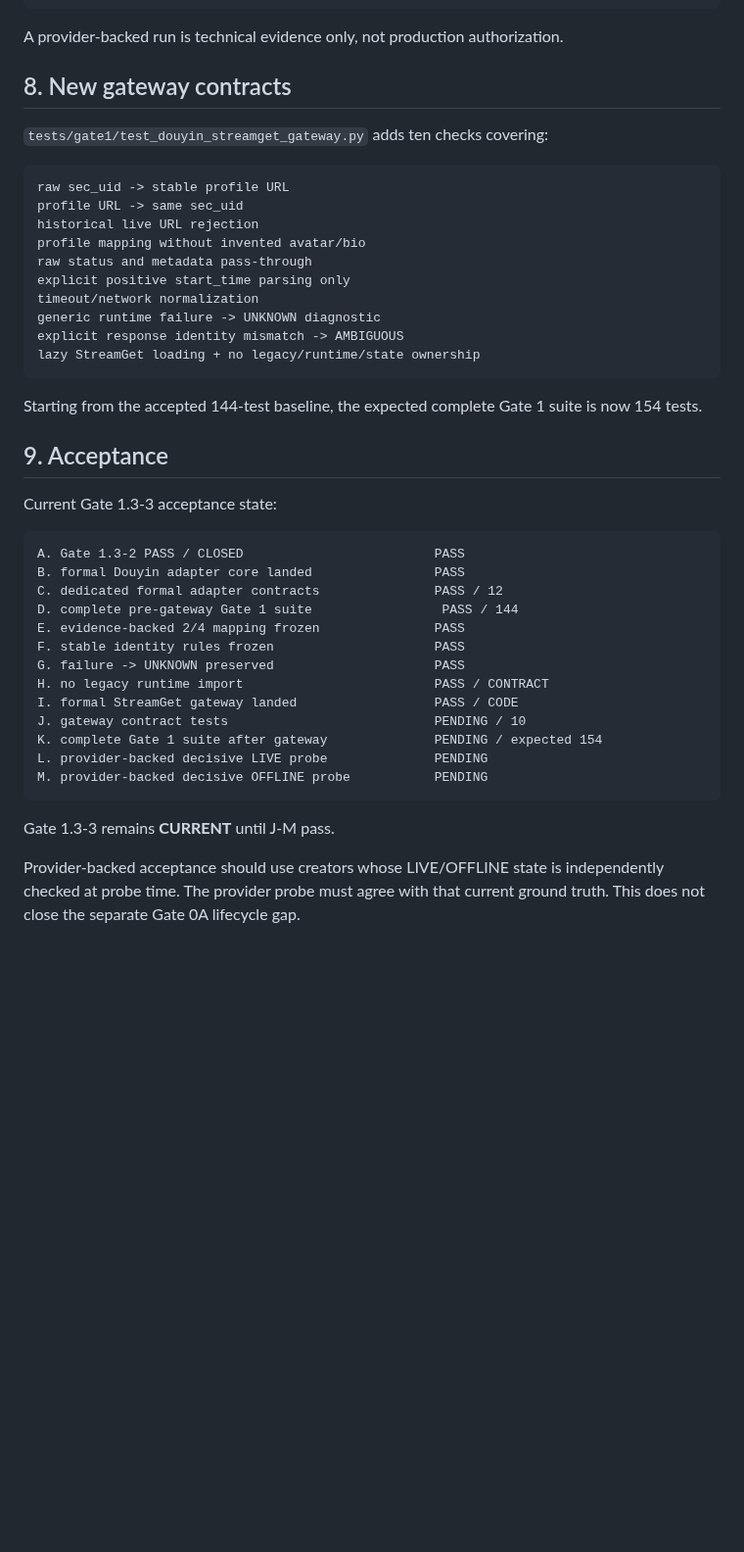
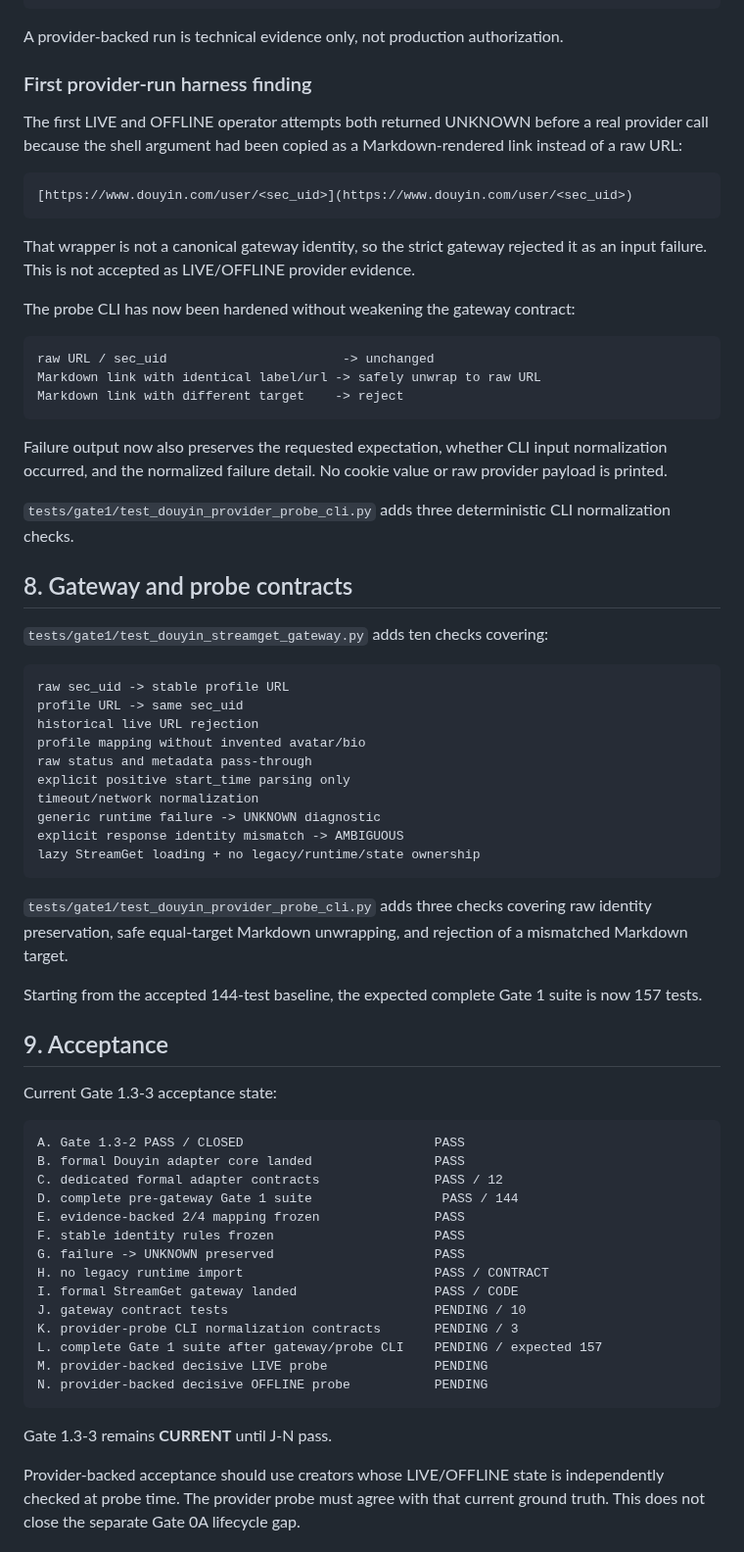
Before and after one commit to hengxiaopai/stage-letter, a Markdown page: docs/gate1/GATE_1_3_DOUYIN.md, the part around the change. Shown at 98% size. GitHub-like rendering; blank space fills up the shorter version.

Commit message:
docs: record Douyin probe input normalization fix

````diff
--- a/docs/gate1/GATE_1_3_DOUYIN.md
+++ b/docs/gate1/GATE_1_3_DOUYIN.md
@@ -183,7 +183,35 @@ production_approved = false
 
 A provider-backed run is technical evidence only, not production authorization.
 
-## 8. New gateway contracts
+### First provider-run harness finding
+
+The first LIVE and OFFLINE operator attempts both returned UNKNOWN before a real
+provider call because the shell argument had been copied as a Markdown-rendered
+link instead of a raw URL:
+
+```text
+[https://www.douyin.com/user/<sec_uid>](https://www.douyin.com/user/<sec_uid>)
+```
+
+That wrapper is not a canonical gateway identity, so the strict gateway rejected
+it as an input failure. This is not accepted as LIVE/OFFLINE provider evidence.
+
+The probe CLI has now been hardened without weakening the gateway contract:
+
+```text
+raw URL / sec_uid                       -> unchanged
+Markdown link with identical label/url -> safely unwrap to raw URL
+Markdown link with different target    -> reject
+```
+
+Failure output now also preserves the requested expectation, whether CLI input
+normalization occurred, and the normalized failure detail. No cookie value or raw
+provider payload is printed.
+
+`tests/gate1/test_douyin_provider_probe_cli.py` adds three deterministic CLI
+normalization checks.
+
+## 8. Gateway and probe contracts
 
 `tests/gate1/test_douyin_streamget_gateway.py` adds ten checks covering:
 
@@ -200,8 +228,12 @@ explicit response identity mismatch -> AMBIGUOUS
 lazy StreamGet loading + no legacy/runtime/state ownership
 ```
 
+`tests/gate1/test_douyin_provider_probe_cli.py` adds three checks covering raw
+identity preservation, safe equal-target Markdown unwrapping, and rejection of a
+mismatched Markdown target.
+
 Starting from the accepted 144-test baseline, the expected complete Gate 1 suite
-is now 154 tests.
+is now 157 tests.
 
 ## 9. Acceptance
 
@@ -218,12 +250,13 @@ G. failure -> UNKNOWN preserved                     PASS
 H. no legacy runtime import                         PASS / CONTRACT
 I. formal StreamGet gateway landed                  PASS / CODE
 J. gateway contract tests                           PENDING / 10
-K. complete Gate 1 suite after gateway              PENDING / expected 154
-L. provider-backed decisive LIVE probe              PENDING
-M. provider-backed decisive OFFLINE probe           PENDING
+K. provider-probe CLI normalization contracts       PENDING / 3
+L. complete Gate 1 suite after gateway/probe CLI    PENDING / expected 157
+M. provider-backed decisive LIVE probe              PENDING
+N. provider-backed decisive OFFLINE probe           PENDING
 ```
 
-Gate 1.3-3 remains **CURRENT** until J-M pass.
+Gate 1.3-3 remains **CURRENT** until J-N pass.
 
 Provider-backed acceptance should use creators whose LIVE/OFFLINE state is
 independently checked at probe time. The provider probe must agree with that
````
